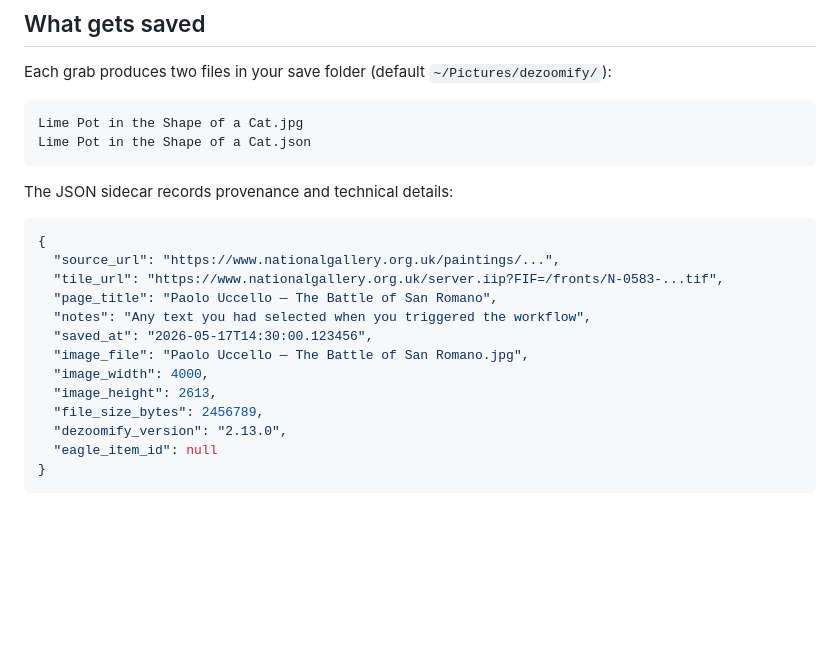
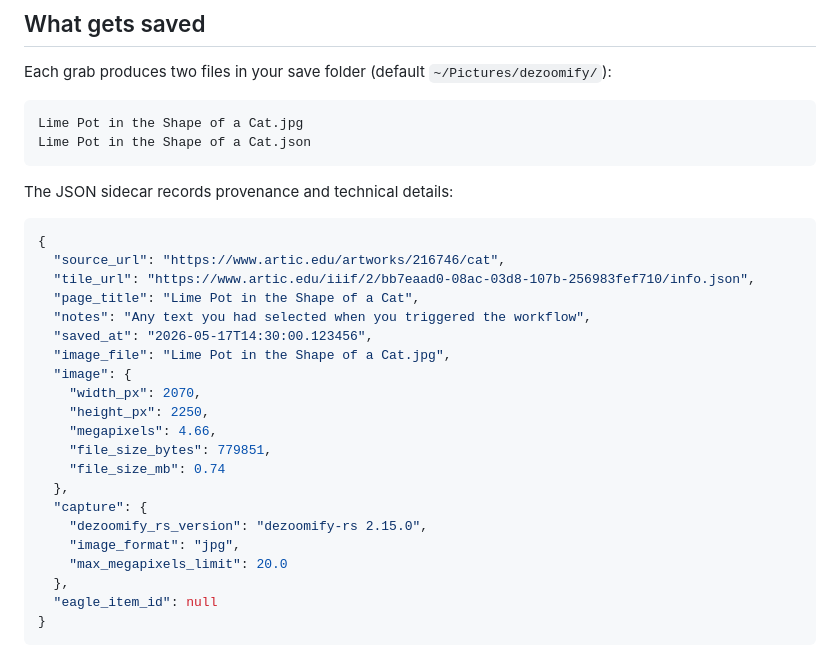
Before and after one commit to mildlydiverting/md-tools, a Markdown page: md-alfred-dezoomify/README.md, the part around the change. Drawn GitHub-style; blank space fills up the shorter version.

Commit message:
tweak docs

````diff
--- a/md-alfred-dezoomify/README.md
+++ b/md-alfred-dezoomify/README.md
@@ -76,16 +76,24 @@ The JSON sidecar records provenance and technical details:
 
 ```json
 {
-  "source_url": "https://www.nationalgallery.org.uk/paintings/...",
-  "tile_url": "https://www.nationalgallery.org.uk/server.iip?FIF=/fronts/N-0583-...tif",
-  "page_title": "Paolo Uccello — The Battle of San Romano",
+  "source_url": "https://www.artic.edu/artworks/216746/cat",
+  "tile_url": "https://www.artic.edu/iiif/2/bb7eaad0-08ac-03d8-107b-256983fef710/info.json",
+  "page_title": "Lime Pot in the Shape of a Cat",
   "notes": "Any text you had selected when you triggered the workflow",
   "saved_at": "2026-05-17T14:30:00.123456",
-  "image_file": "Paolo Uccello — The Battle of San Romano.jpg",
-  "image_width": 4000,
-  "image_height": 2613,
-  "file_size_bytes": 2456789,
-  "dezoomify_version": "2.13.0",
+  "image_file": "Lime Pot in the Shape of a Cat.jpg",
+  "image": {
+    "width_px": 2070,
+    "height_px": 2250,
+    "megapixels": 4.66,
+    "file_size_bytes": 779851,
+    "file_size_mb": 0.74
+  },
+  "capture": {
+    "dezoomify_rs_version": "dezoomify-rs 2.15.0",
+    "image_format": "jpg",
+    "max_megapixels_limit": 20.0
+  },
   "eagle_item_id": null
 }
 ```
````
Also changed, not shown: md-alfred-dezoomify/README-GALLERY.md (+3 -1 lines), md-alfred-dezoomify/docs/dezoomify-workflow-config-copy.md (+15 -10 lines).
